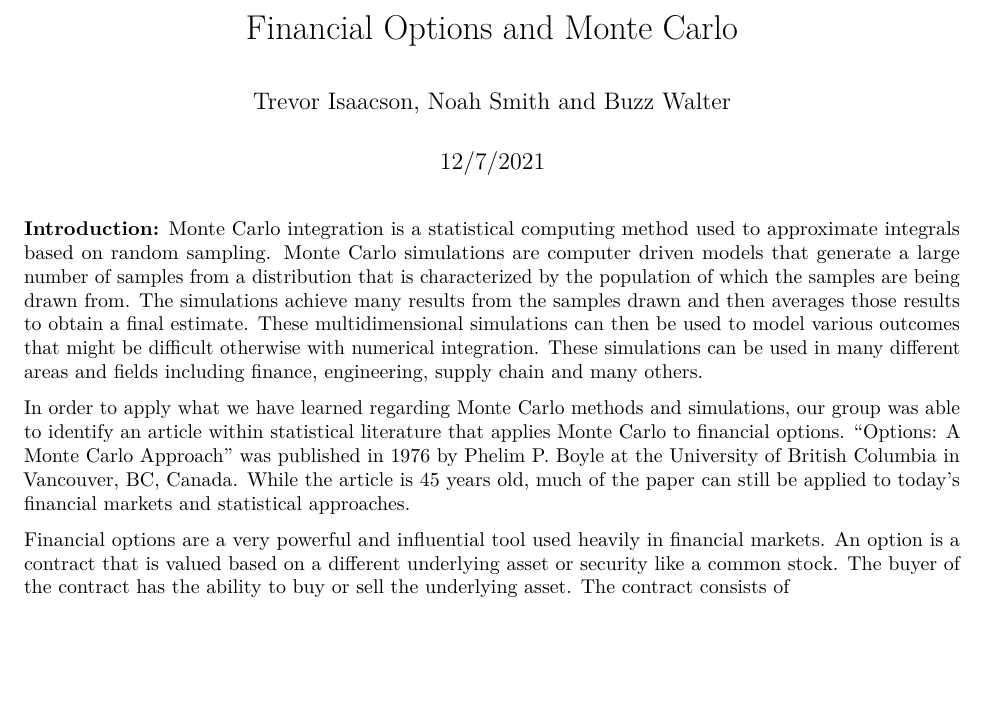
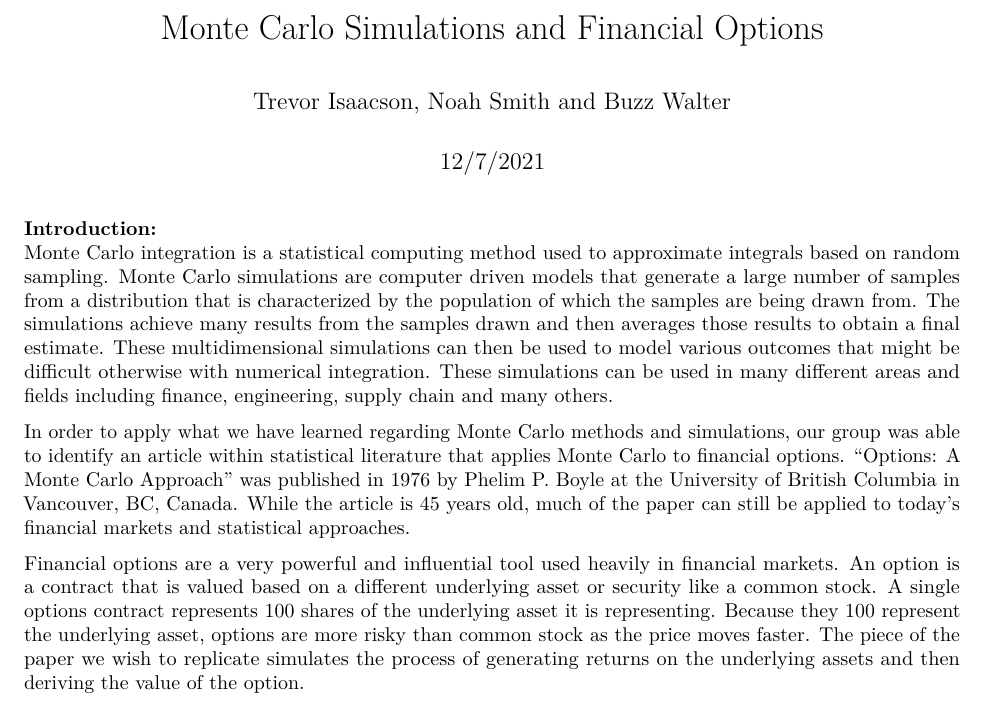
Before and after one commit to stat400-csu/project-6, an R Markdown document (project-paper.Rmd): part of the page, cut at the place of the change, the shorter picture padded with empty space. Rendered offline with R 4.5, knitr and Pandoc, then LaTeX, with nearby package versions.

Commit message:
Update project-paper.Rmd

````diff
--- a/project-paper.Rmd
+++ b/project-paper.Rmd
@@ -1,5 +1,5 @@
 ---
-title: "Financial Options and Monte Carlo"
+title: "Monte Carlo Simulations and Financial Options"
 author: "Trevor Isaacson, Noah Smith and Buzz Walter"
 date: "12/7/2021"
 output: pdf_document
@@ -15,8 +16,8 @@ library(dbplyr)
 ```
 
 **Introduction:**
-  Monte Carlo integration is a statistical computing method used to approximate integrals based on random sampling.  Monte Carlo simulations are computer driven models that generate a large number of samples from a distribution that is characterized by the population of which the samples are being drawn from. The simulations achieve many results from the samples drawn and then averages those results to obtain a final estimate. These multidimensional simulations can then be used to model various outcomes that might be difficult otherwise with numerical integration.  These simulations can be used in many different areas and fields including finance, engineering, supply chain and many others.
+Monte Carlo integration is a statistical computing method used to approximate integrals based on random sampling.  Monte Carlo simulations are computer driven models that generate a large number of samples from a distribution that is characterized by the population of which the samples are being drawn from. The simulations achieve many results from the samples drawn and then averages those results to obtain a final estimate. These multidimensional simulations can then be used to model various outcomes that might be difficult otherwise with numerical integration.  These simulations can be used in many different areas and fields including finance, engineering, supply chain and many others.
 
-  In order to apply what we have learned regarding Monte Carlo methods and simulations, our group was able to identify an article within statistical literature that applies Monte Carlo to financial options.  "Options: A Monte Carlo Approach" was published in 1976 by Phelim P. Boyle at the University of British Columbia in Vancouver, BC, Canada.  While the article is 45 years old, much of the paper can still be applied to today's financial markets and statistical approaches.
+In order to apply what we have learned regarding Monte Carlo methods and simulations, our group was able to identify an article within statistical literature that applies Monte Carlo to financial options.  "Options: A Monte Carlo Approach" was published in 1976 by Phelim P. Boyle at the University of British Columbia in Vancouver, BC, Canada.  While the article is 45 years old, much of the paper can still be applied to today's financial markets and statistical approaches.
 
-  Financial options are a very powerful and influential tool used heavily in financial markets.  An option is a contract that is valued based on a different underlying asset or security like a common stock.  The buyer of the contract has the ability to buy or sell the underlying asset.  The contract consists of
+Financial options are a very powerful and influential tool used heavily in financial markets.  An option is a contract that is valued based on a different underlying asset or security like a common stock.  A single options contract represents 100 shares of the underlying asset it is representing.  Because they 100 represent the underlying asset, options are more risky than common stock as the price moves faster.  The piece of the paper we wish to replicate simulates the process of generating returns on the underlying assets and then deriving the value of the option.
````
Also changed, not shown: project-paper.Rmd (1 more changed lines).
